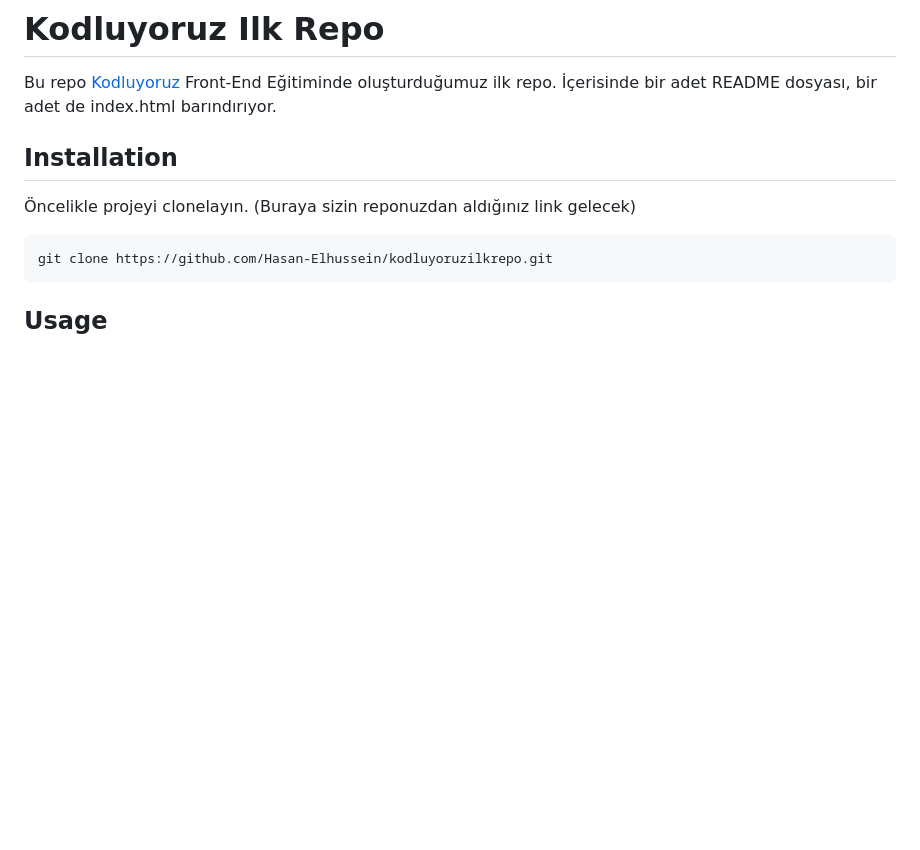
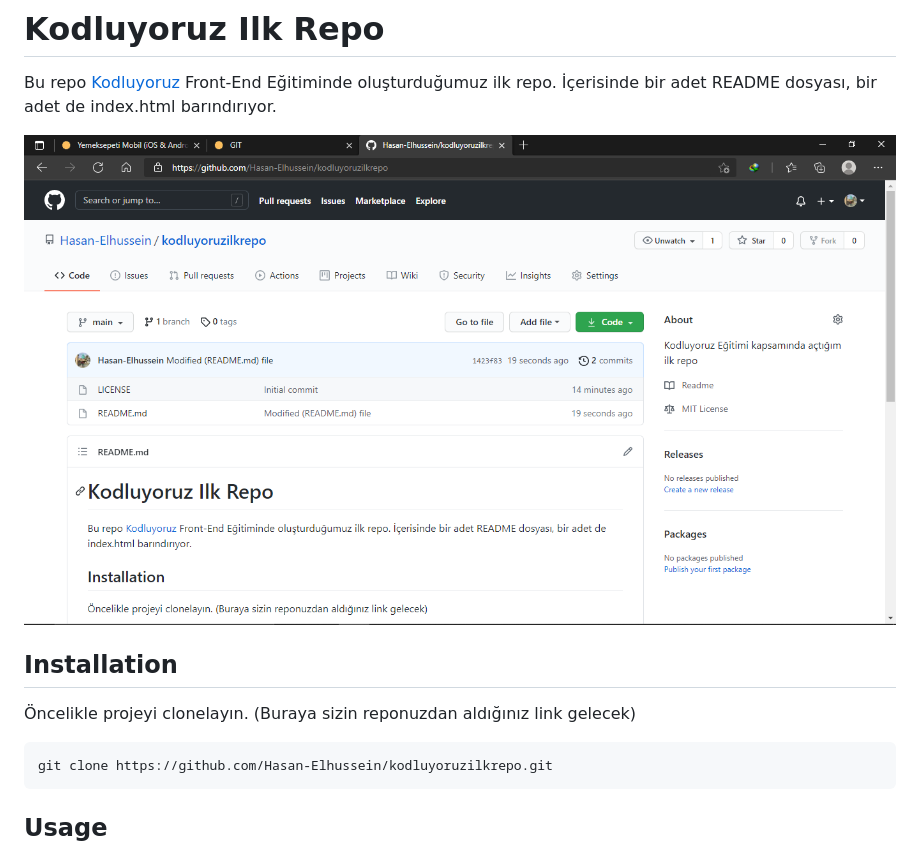
Before and after one commit to Hasan-Elhussein/kodluyoruzilkrepo, a Markdown page: README.md, the part around the change. Rendered like a GitHub page; pictures changed too: src/photo1.png (added); blank space fills up the shorter version.

Commit message:
added a photo to the README.md file

```diff
--- a/README.md
+++ b/README.md
@@ -1,6 +1,8 @@
 # Kodluyoruz Ilk Repo
 
 Bu repo [Kodluyoruz](https://www.kodluyoruz.org) Front-End Eğitiminde oluşturduğumuz ilk repo. İçerisinde bir adet README dosyası, bir adet de index.html barındırıyor.
+
+![photo](src/photo1.png)
 
 ## Installation
 
```
